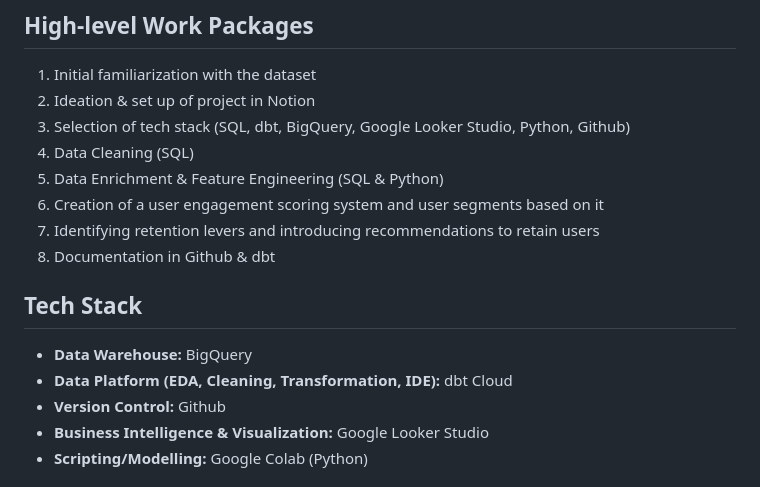
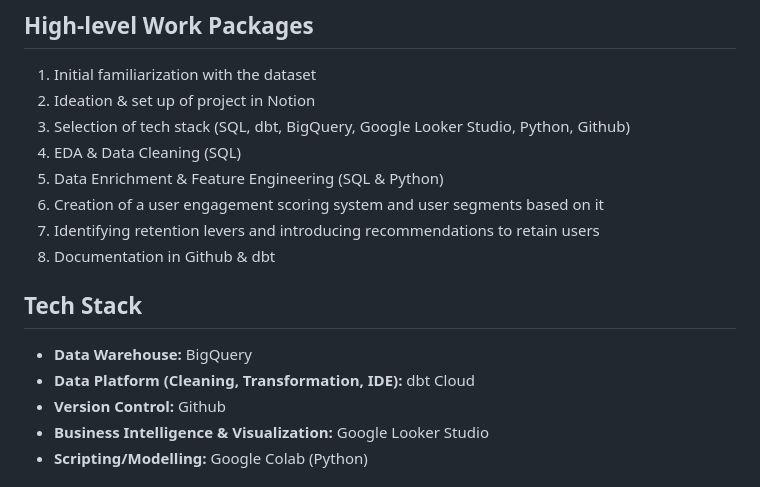
Before and after one commit to BCG-BerlinConsultingGang/NeoNauts-Corp., a Markdown page: README.md, the part around the change. Drawn GitHub-style.

```diff
--- a/README.md
+++ b/README.md
@@ -22,7 +22,7 @@ The final deliverables consist of:
 1. Initial familiarization with the dataset
 2. Ideation & set up of project in Notion
 3. Selection of tech stack (SQL, dbt, BigQuery, Google Looker Studio, Python, Github)
-4. Data Cleaning (SQL)
+4. EDA & Data Cleaning (SQL)
 5. Data Enrichment & Feature Engineering (SQL & Python)
 6. Creation of a user engagement scoring system and user segments based on it
 7. Identifying retention levers and introducing recommendations to retain users
@@ -30,7 +30,7 @@ The final deliverables consist of:
 
 ## Tech Stack
 - **Data Warehouse:** BigQuery
-- **Data Platform (EDA, Cleaning, Transformation, IDE):** dbt Cloud
+- **Data Platform (Cleaning, Transformation, IDE):** dbt Cloud
 - **Version Control:** Github
 - **Business Intelligence & Visualization:** Google Looker Studio
 - **Scripting/Modelling:** Google Colab (Python)
```
